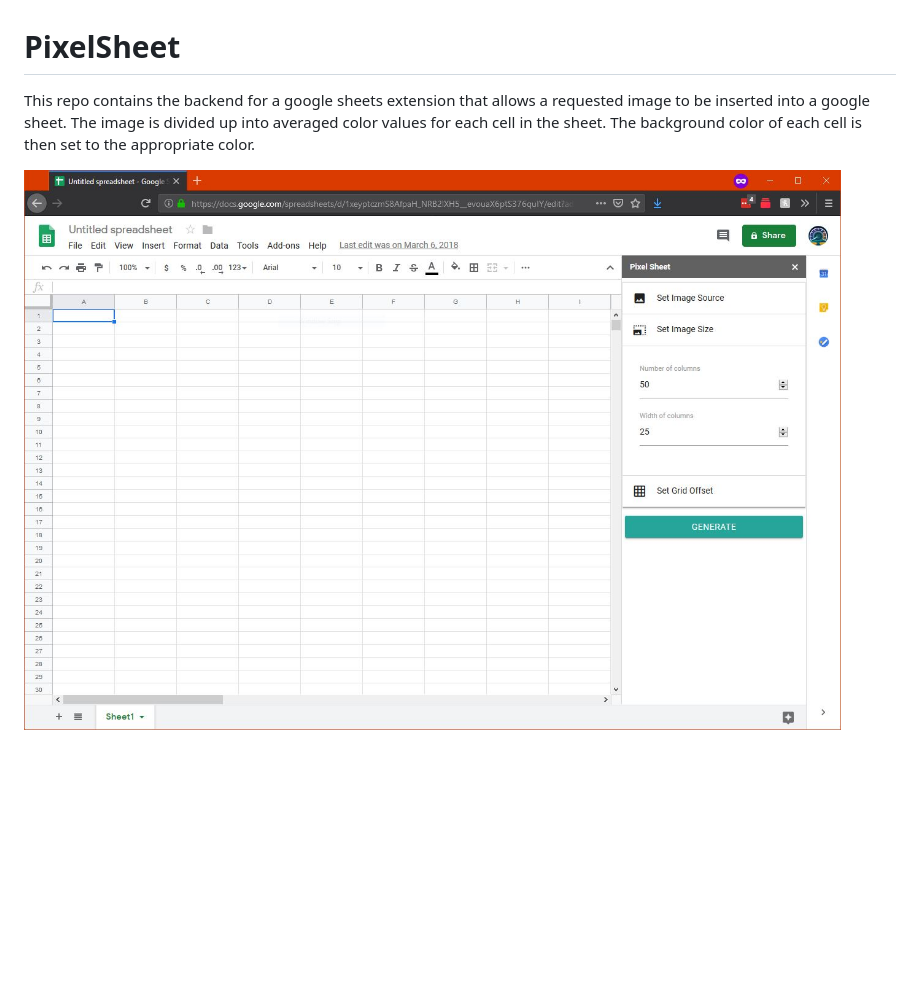
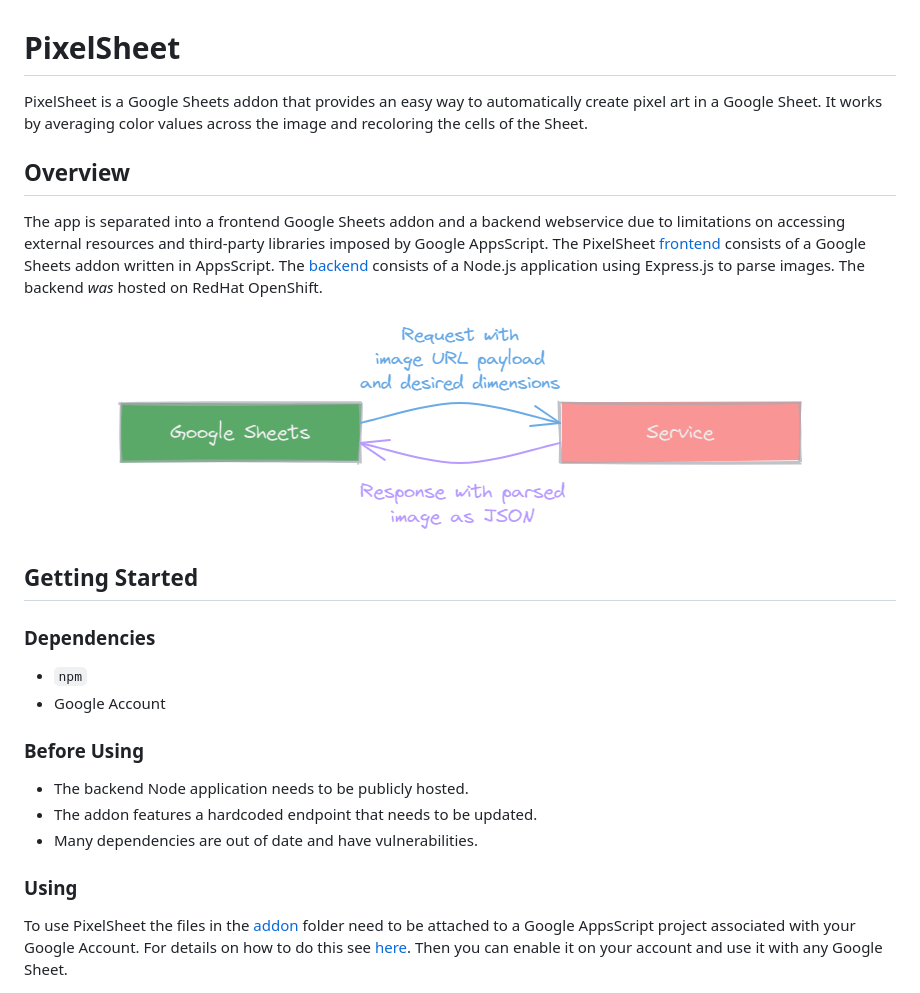
Before and after one commit to KailasK/PixelSheet, a Markdown page: README.md, the part around the change. Drawn GitHub-style; pictures changed too: Capture.JPG (deleted), assets/architecture.png (added); blank space fills up the shorter version.

Commit message:
reorganized files and added new readme

```diff
--- a/README.md
+++ b/README.md
@@ -1,6 +1,28 @@
 # PixelSheet
 
-This repo contains the backend for a google sheets extension that allows a requested image to be inserted into a google sheet. The image is divided up into averaged color values for each cell in the sheet. The background color of each cell is then set to the appropriate color.
+PixelSheet is a Google Sheets addon that provides an easy way to automatically create pixel art in a Google Sheet. It works by averaging color values across the image and recoloring the cells of the Sheet.
 
-</br>
-<img src="Capture.JPG">
+## Overview
+
+The app is separated into a frontend Google Sheets addon and a backend webservice due to limitations on accessing external resources and third-party libraries imposed by Google AppsScript. The PixelSheet [frontend](addon/) consists of a Google Sheets addon written in AppsScript. The [backend](service/) consists of a Node.js application using Express.js to parse images. The backend _was_ hosted on RedHat OpenShift.
+
+<p align="center">
+   <img src="assets/architecture.png" alt="Architecture"/>
+</p>
+
+## Getting Started
+
+### Dependencies
+
+* `npm`
+* Google Account
+
+### Before Using
+
+* The backend Node application needs to be publicly hosted.
+* The addon features a hardcoded endpoint that needs to be updated.
+* Many dependencies are out of date and have vulnerabilities.
+
+### Using
+
+To use PixelSheet the files in the [addon](addon/) folder need to be attached to a Google AppsScript project associated with your Google Account. For details on how to do this see [here](https://developers.google.com/apps-script/overview). Then you can enable it on your account and use it with any Google Sheet.
```
Also changed, not shown: assets/happy.png (added), assets/image-size.png (added), assets/sheets-logo.png (added), 11 other files.
